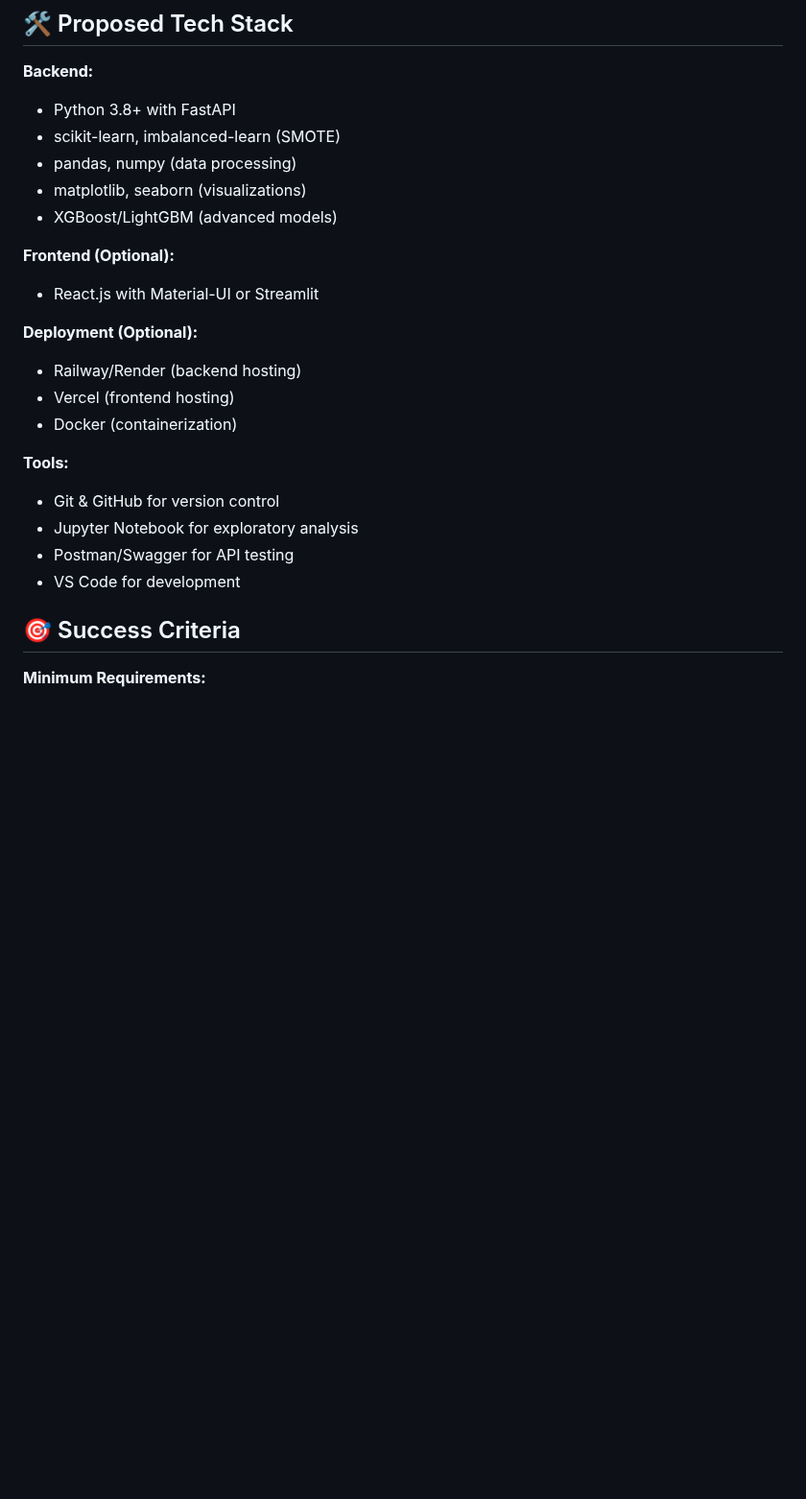
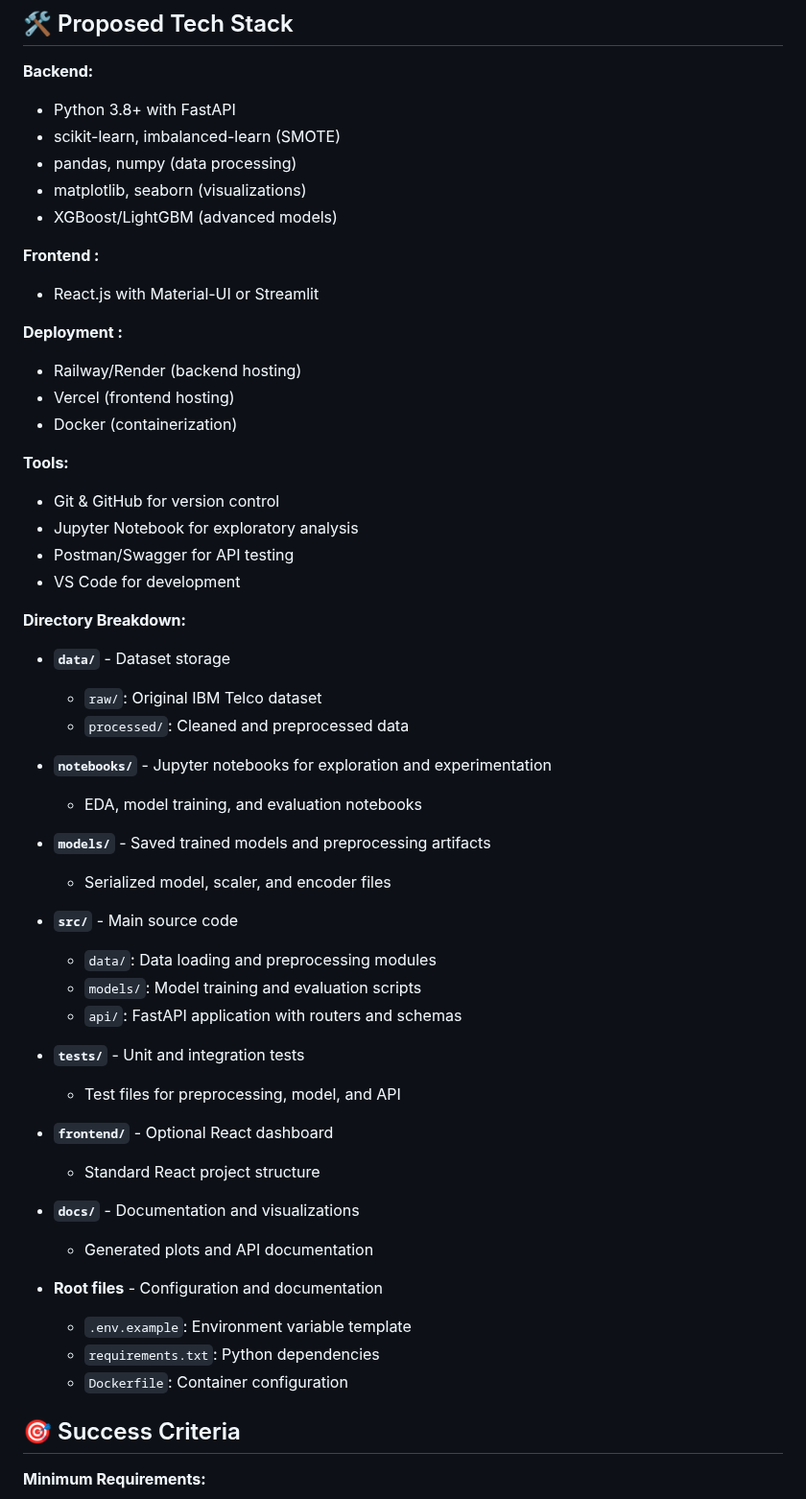
Before and after one commit to dupgen10/HCL-hackathon, a Markdown page: README.md, the part around the change. Shown at 96% size. Drawn GitHub-style; blank space fills up the shorter version.

Commit message:
final readme file

```diff
--- a/README.md
+++ b/README.md
@@ -99,10 +99,10 @@ We will be using the IBM Telco Customer Churn dataset for this project, which pr
 - matplotlib, seaborn (visualizations)
 - XGBoost/LightGBM (advanced models)
 
-**Frontend (Optional):**
+**Frontend :**
 - React.js with Material-UI or Streamlit
 
-**Deployment (Optional):**
+**Deployment :**
 - Railway/Render (backend hosting)
 - Vercel (frontend hosting)
 - Docker (containerization)
@@ -112,6 +112,38 @@ We will be using the IBM Telco Customer Churn dataset for this project, which pr
 - Jupyter Notebook for exploratory analysis
 - Postman/Swagger for API testing
 - VS Code for development
+
+
+**Directory Breakdown:**
+
+- **`data/`** - Dataset storage
+  - `raw/`: Original IBM Telco dataset
+  - `processed/`: Cleaned and preprocessed data
+
+- **`notebooks/`** - Jupyter notebooks for exploration and experimentation
+  - EDA, model training, and evaluation notebooks
+
+- **`models/`** - Saved trained models and preprocessing artifacts
+  - Serialized model, scaler, and encoder files
+
+- **`src/`** - Main source code
+  - `data/`: Data loading and preprocessing modules
+  - `models/`: Model training and evaluation scripts
+  - `api/`: FastAPI application with routers and schemas
+
+- **`tests/`** - Unit and integration tests
+  - Test files for preprocessing, model, and API
+
+- **`frontend/`** - Optional React dashboard
+  - Standard React project structure
+
+- **`docs/`** - Documentation and visualizations
+  - Generated plots and API documentation
+
+- **Root files** - Configuration and documentation
+  - `.env.example`: Environment variable template
+  - `requirements.txt`: Python dependencies
+  - `Dockerfile`: Container configuration
 
 ## 🎯 Success Criteria
 
```
